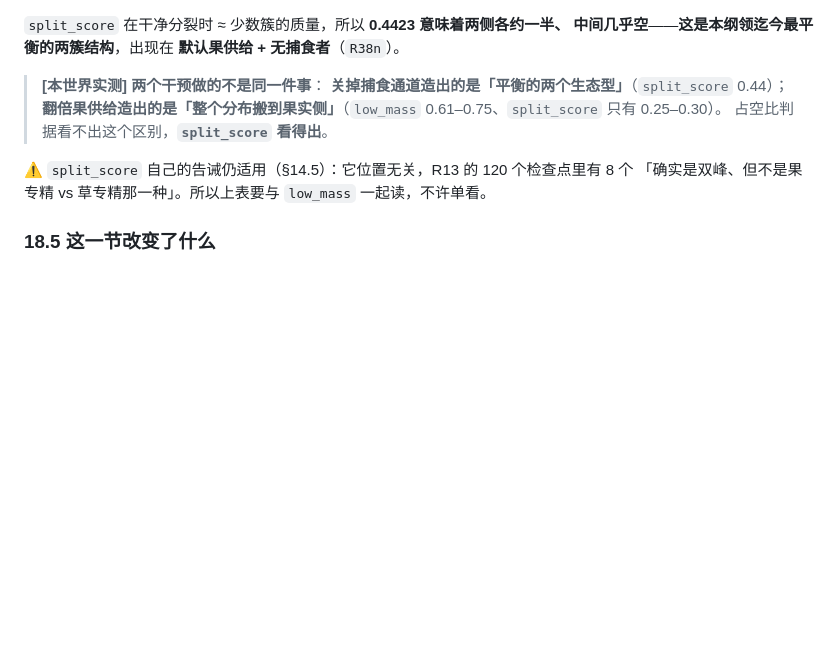
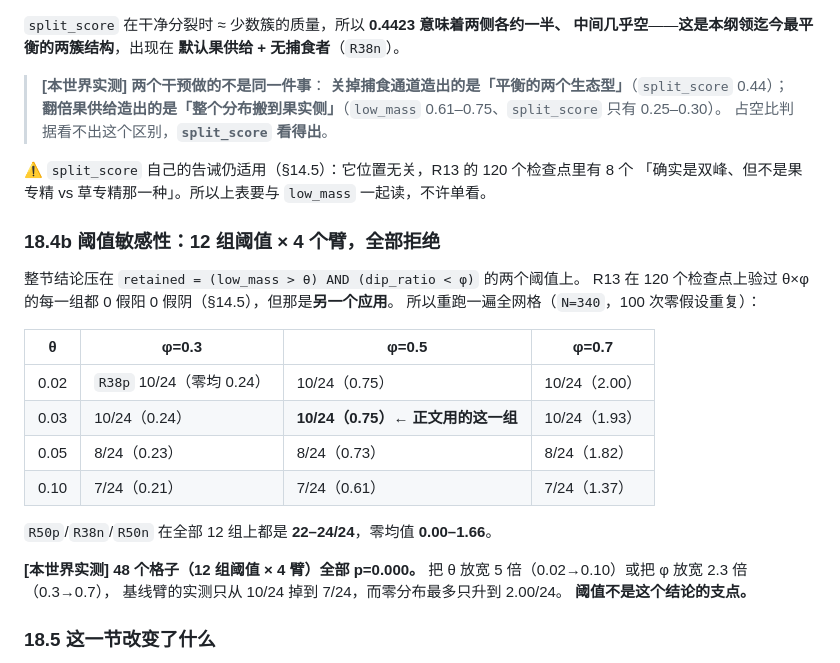
Before and after one commit to Asada-Sinon/Alicization, a Markdown page: docs/multispecies_feasibility.md, the part around the change. Rendered like a GitHub page; blank space fills up the shorter version.

Commit message:
§18 的阈值敏感性：48 个格子全部拒绝，阈值不是结论的支点
整节结论压在 `retained = (low_mass > θ) AND (dip_ratio < φ)` 上。
R13 验过这两个阈值，但那是另一个应用，所以重跑全网格
（θ∈{0.02,0.03,0.05,0.10} × φ∈{0.3,0.5,0.7}，N=340，100 次零假设重复）。

12 组阈值 × 4 个臂 = 48 个格子全部 p=0.000。把 θ 放宽 5 倍或 φ 放宽 2.3 倍，
基线臂实测只从 10/24 掉到 7/24，而零分布最多升到 2.00/24。

Co-Authored-By: Claude Opus 5 (1M context) <noreply@anthropic.com>

```diff
--- a/docs/multispecies_feasibility.md
+++ b/docs/multispecies_feasibility.md
@@ -1741,6 +1741,26 @@ Stage 2 恰好能回答它：
 ⚠️ `split_score` 自己的告诫仍适用（§14.5）：它位置无关，R13 的 120 个检查点里有 8 个
 「确实是双峰、但不是果专精 vs 草专精那一种」。所以上表要与 `low_mass` 一起读，不许单看。
 
+### 18.4b 阈值敏感性：**12 组阈值 × 4 个臂，全部拒绝**
+
+整节结论压在 `retained = (low_mass > θ) AND (dip_ratio < φ)` 的两个阈值上。
+R13 在 120 个检查点上验过 θ×φ 的每一组都 0 假阳 0 假阴（§14.5），但那是**另一个应用**。
+所以重跑一遍全网格（`N=340`，100 次零假设重复）：
+
+| θ | φ=0.3 | φ=0.5 | φ=0.7 |
+| --- | --- | --- | --- |
+| 0.02 | `R38p` 10/24（零均 0.24） | 10/24（0.75） | 10/24（2.00） |
+| 0.03 | 10/24（0.24） | **10/24（0.75）← 正文用的这一组** | 10/24（1.93） |
+| 0.05 | 8/24（0.23） | 8/24（0.73） | 8/24（1.82） |
+| 0.10 | 7/24（0.21） | 7/24（0.61） | 7/24（1.37） |
+
+`R50p`/`R38n`/`R50n` 在全部 12 组上都是 **22–24/24**，零均值 **0.00–1.66**。
+
+**[本世界实测] 48 个格子（12 组阈值 × 4 臂）全部 p=0.000。**
+把 θ 放宽 5 倍（0.02→0.10）或把 φ 放宽 2.3 倍（0.3→0.7），
+基线臂的实测只从 10/24 掉到 7/24，而零分布最多只升到 2.00/24。
+**阈值不是这个结论的支点。**
+
 ### 18.5 这一节改变了什么
 
 **纲领的前提要改写。** `multispecies_program.md` 的根因诊断是
```
